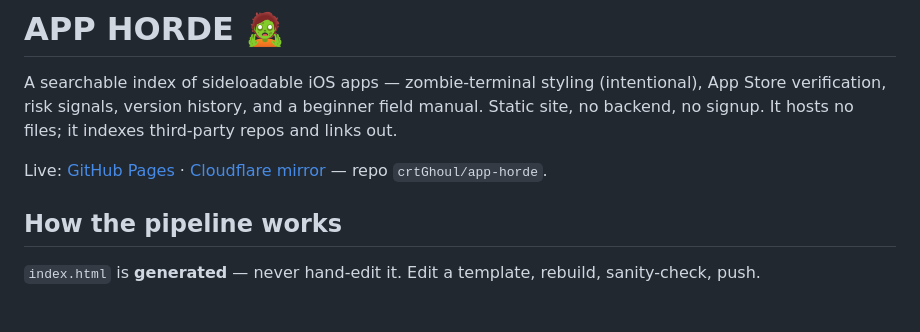
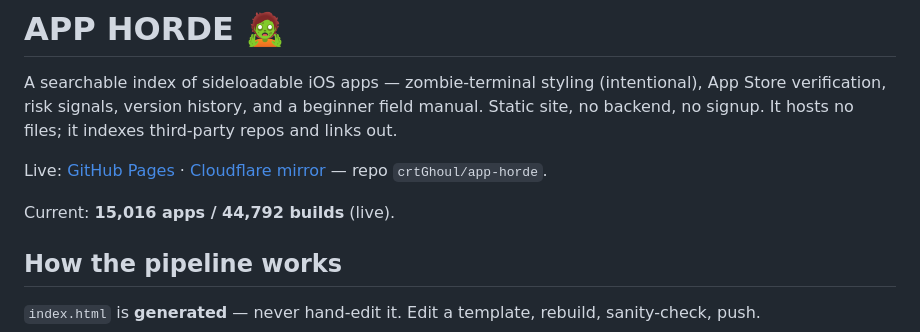
Before and after one commit to crtGhoul/app-horde, a Markdown page: README.md, the part around the change. Drawn GitHub-style; blank space fills up the shorter version.

```diff
--- a/README.md
+++ b/README.md
@@ -3,6 +3,8 @@
 A searchable index of sideloadable iOS apps — zombie-terminal styling (intentional), App Store verification, risk signals, version history, and a beginner field manual. Static site, no backend, no signup. It hosts no files; it indexes third-party repos and links out.
 
 Live: [GitHub Pages](https://crtghoul.github.io/app-horde/) · [Cloudflare mirror](https://app-horde.pages.dev) — repo `crtGhoul/app-horde`.
+
+Current: **15,016 apps / 44,792 builds** (live).
 
 ## How the pipeline works
 
```
